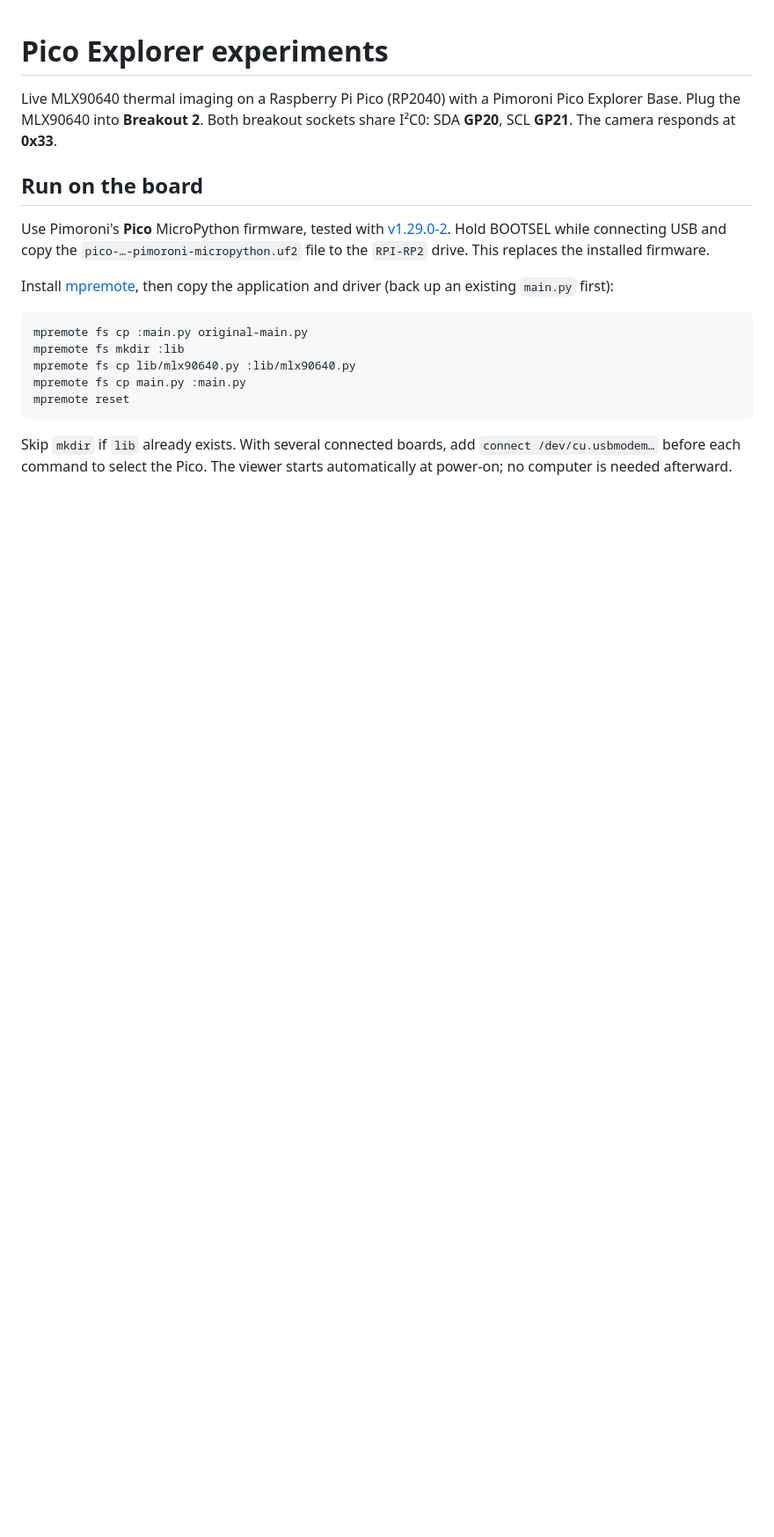
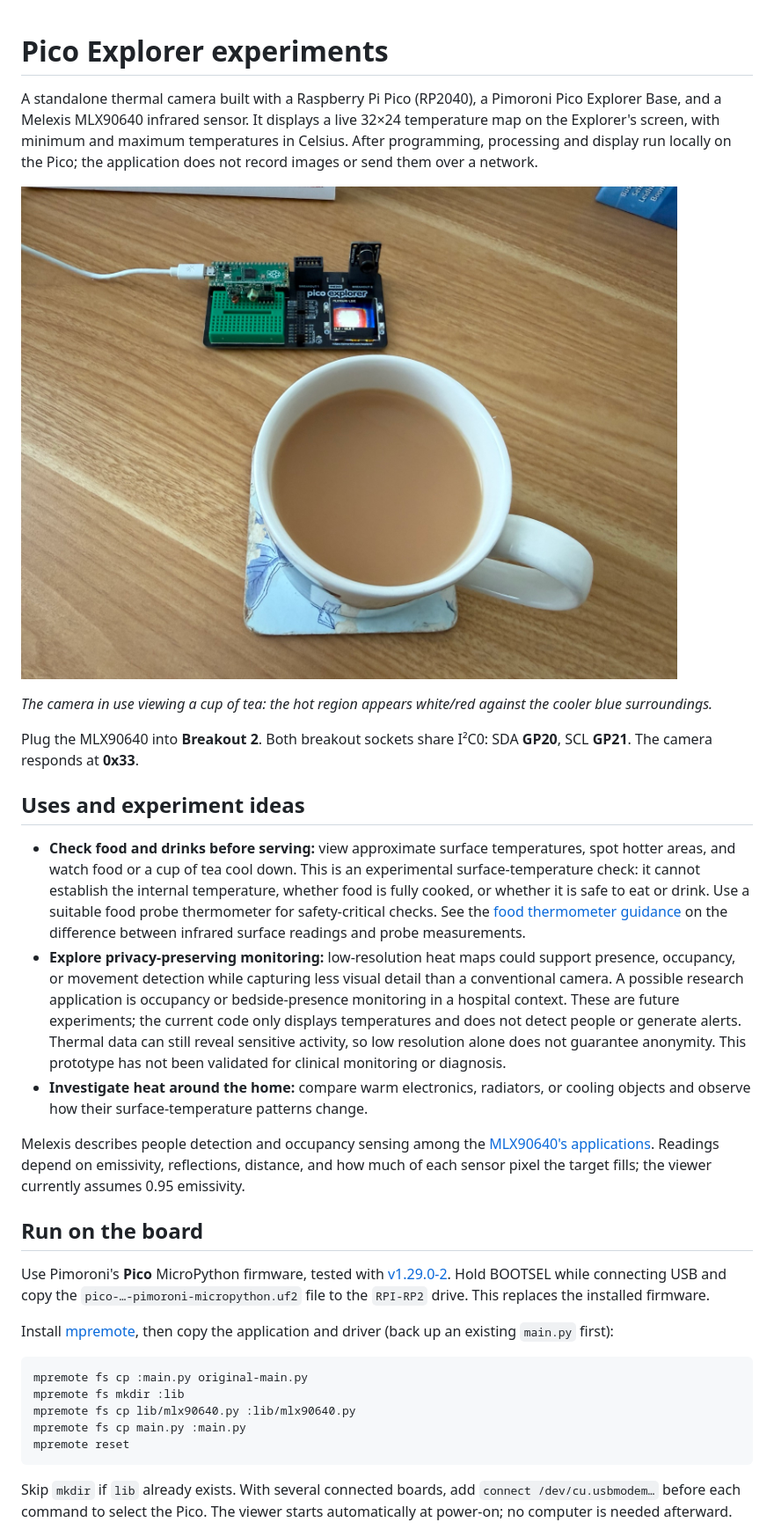
Before and after one commit to robmarkcole/pico-explorer-experiments, a Markdown page: README.md, the part around the change. Shown at 88% size. Rendered like a GitHub page; pictures changed too: assets/thermal-camera-tea.jpg (added); blank space fills up the shorter version.

Commit message:
Document tea demo and thermal camera application ideas

```diff
--- a/README.md
+++ b/README.md
@@ -1,9 +1,44 @@
 # Pico Explorer experiments
 
-Live MLX90640 thermal imaging on a Raspberry Pi Pico (RP2040) with a
-Pimoroni Pico Explorer Base. Plug the MLX90640 into **Breakout 2**.
+A standalone thermal camera built with a Raspberry Pi Pico (RP2040), a
+Pimoroni Pico Explorer Base, and a Melexis MLX90640 infrared sensor. It displays
+a live 32×24 temperature map on the Explorer's screen, with minimum and maximum
+temperatures in Celsius. After programming, processing and display run locally
+on the Pico; the application does not record images or send them over a network.
+
+![Pico Explorer displaying a live thermal image while viewing a cup of tea](assets/thermal-camera-tea.jpg)
+
+*The camera in use viewing a cup of tea: the hot region appears white/red
+against the cooler blue surroundings.*
+
+Plug the MLX90640 into **Breakout 2**.
 Both breakout sockets share I²C0: SDA **GP20**, SCL **GP21**. The camera
 responds at **0x33**.
+
+## Uses and experiment ideas
+
+- **Check food and drinks before serving:** view approximate surface
+  temperatures, spot hotter areas, and watch food or a cup of tea cool down.
+  This is an experimental surface-temperature check: it cannot establish the
+  internal temperature, whether food is fully cooked, or whether it is safe to
+  eat or drink. Use a suitable food probe thermometer for safety-critical
+  checks. See the [food thermometer guidance](https://www.foodstandards.gov.au/business/food-safety/thermometers)
+  on the difference between infrared surface readings and probe measurements.
+- **Explore privacy-preserving monitoring:** low-resolution heat maps could
+  support presence, occupancy, or movement detection while capturing less
+  visual detail than a conventional camera. A possible research application is
+  occupancy or bedside-presence monitoring in a hospital context. These are
+  future experiments; the current code only displays temperatures and does not
+  detect people or generate alerts. Thermal data can still reveal sensitive
+  activity, so low resolution alone does not guarantee anonymity. This
+  prototype has not been validated for clinical monitoring or diagnosis.
+- **Investigate heat around the home:** compare warm electronics, radiators,
+  or cooling objects and observe how their surface-temperature patterns change.
+
+Melexis describes people detection and occupancy sensing among the
+[MLX90640's applications](https://www.melexis.com/en/product/MLX90640/far-infrared-thermal-sensor-array).
+Readings depend on emissivity, reflections, distance, and how much of each
+sensor pixel the target fills; the viewer currently assumes 0.95 emissivity.
 
 ## Run on the board
 
```
